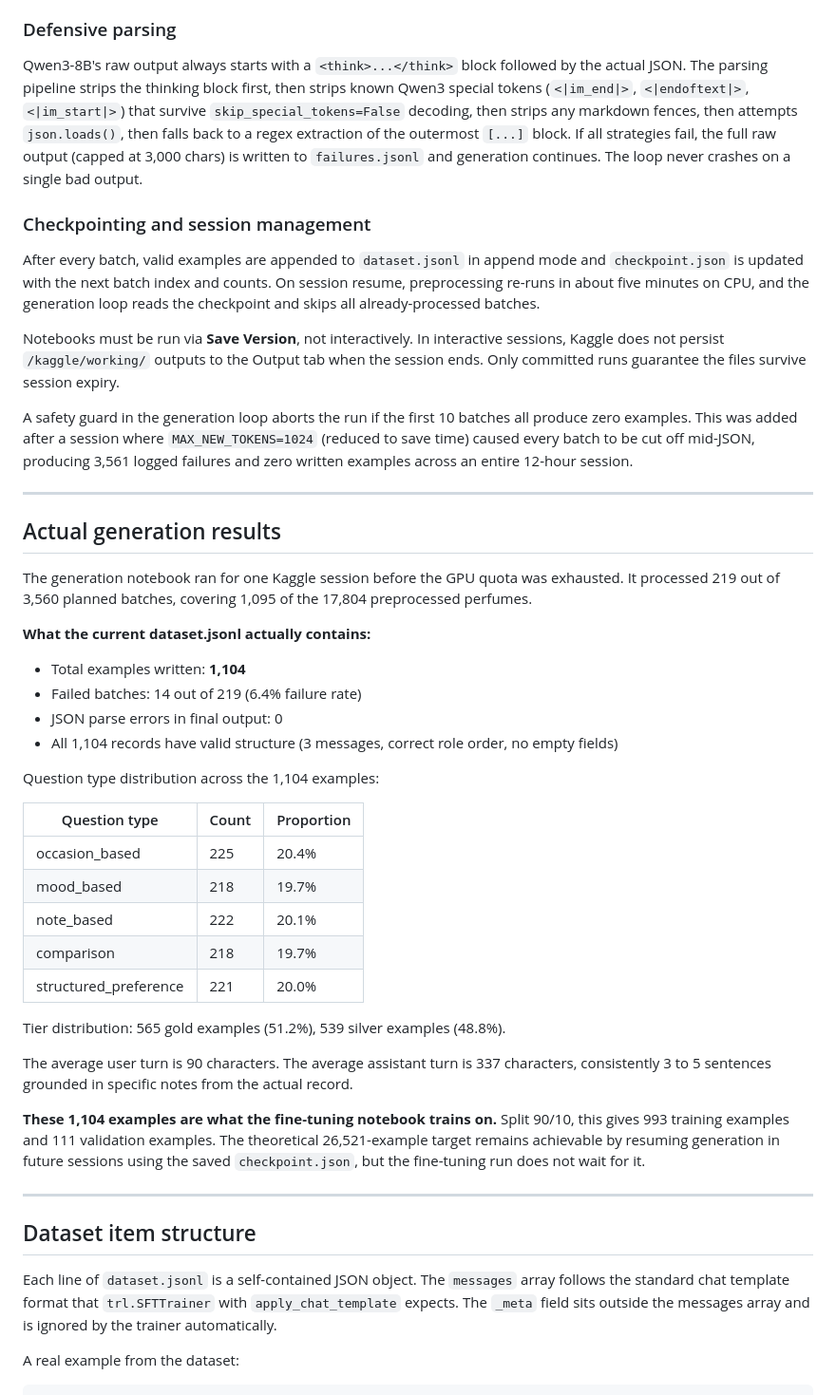
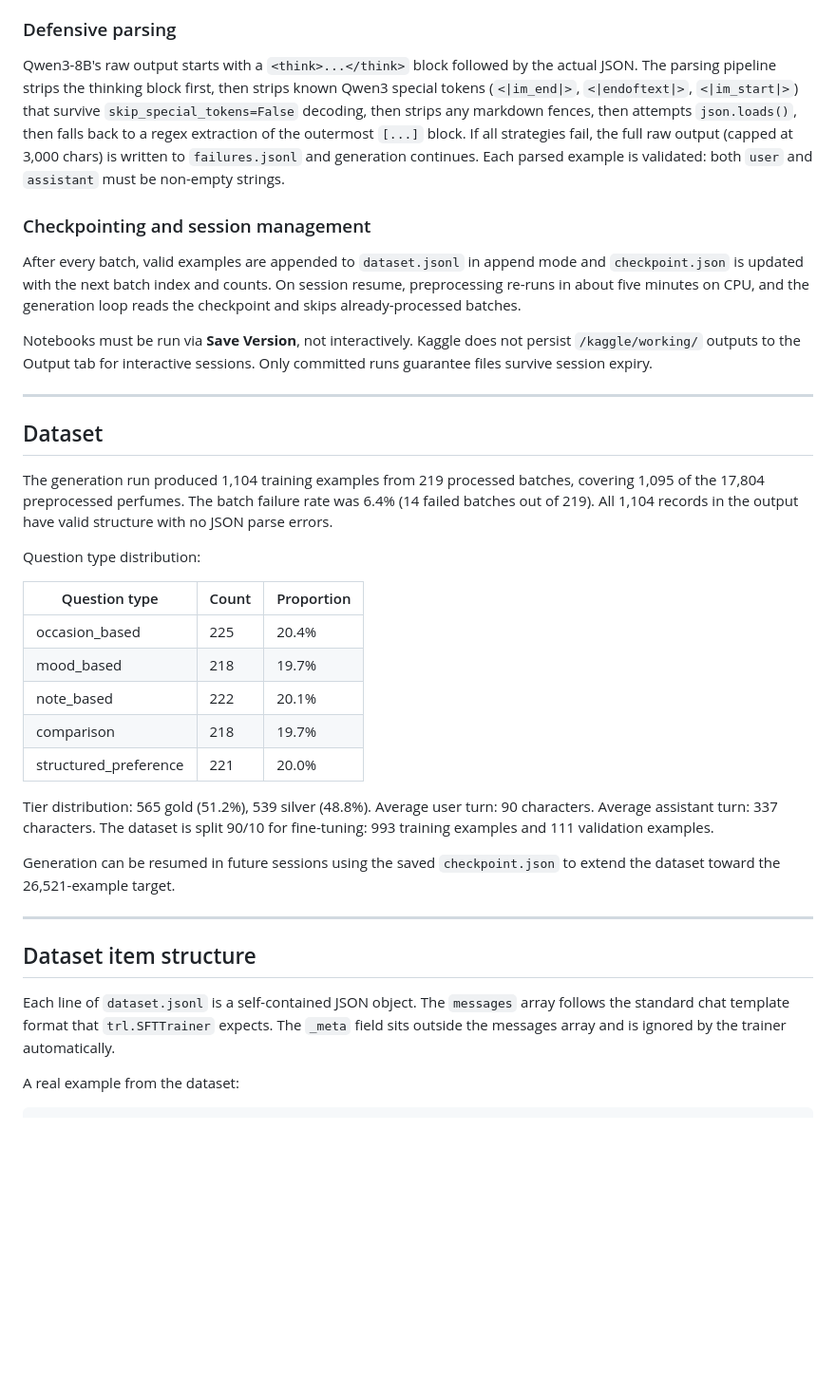
Before and after one commit to TunsTudor-Mircea/nose-knows, a Markdown page: dataset_creation/dataset_generation.md, the part around one of its changes. Shown at 95% size. Drawn GitHub-style; blank space fills up the shorter version.

```diff
--- a/dataset_creation/dataset_generation.md
+++ b/dataset_creation/dataset_generation.md
@@ -107,30 +82,21 @@ The NoseKnows system prompt that appears in every training example is never gene
 
 ### Defensive parsing
 
-Qwen3-8B's raw output always starts with a `<think>...</think>` block followed by the actual JSON. The parsing pipeline strips the thinking block first, then strips known Qwen3 special tokens (`<|im_end|>`, `<|endoftext|>`, `<|im_start|>`) that survive `skip_special_tokens=False` decoding, then strips any markdown fences, then attempts `json.loads()`, then falls back to a regex extraction of the outermost `[...]` block. If all strategies fail, the full raw output (capped at 3,000 chars) is written to `failures.jsonl` and generation continues. The loop never crashes on a single bad output.
+Qwen3-8B's raw output starts with a `<think>...</think>` block followed by the actual JSON. The parsing pipeline strips the thinking block first, then strips known Qwen3 special tokens (`<|im_end|>`, `<|endoftext|>`, `<|im_start|>`) that survive `skip_special_tokens=False` decoding, then strips any markdown fences, then attempts `json.loads()`, then falls back to a regex extraction of the outermost `[...]` block. If all strategies fail, the full raw output (capped at 3,000 chars) is written to `failures.jsonl` and generation continues. Each parsed example is validated: both `user` and `assistant` must be non-empty strings.
 
 ### Checkpointing and session management
 
-After every batch, valid examples are appended to `dataset.jsonl` in append mode and `checkpoint.json` is updated with the next batch index and counts. On session resume, preprocessing re-runs in about five minutes on CPU, and the generation loop reads the checkpoint and skips all already-processed batches.
+After every batch, valid examples are appended to `dataset.jsonl` in append mode and `checkpoint.json` is updated with the next batch index and counts. On session resume, preprocessing re-runs in about five minutes on CPU, and the generation loop reads the checkpoint and skips already-processed batches.
 
-Notebooks must be run via **Save Version**, not interactively. In interactive sessions, Kaggle does not persist `/kaggle/working/` outputs to the Output tab when the session ends. Only committed runs guarantee the files survive session expiry.
-
-A safety guard in the generation loop aborts the run if the first 10 batches all produce zero examples. This was added after a session where `MAX_NEW_TOKENS=1024` (reduced to save time) caused every batch to be cut off mid-JSON, producing 3,561 logged failures and zero written examples across an entire 12-hour session.
+Notebooks must be run via **Save Version**, not interactively. Kaggle does not persist `/kaggle/working/` outputs to the Output tab for interactive sessions. Only committed runs guarantee files survive session expiry.
 
 ---
 
-## Actual generation results
+## Dataset
 
-The generation notebook ran for one Kaggle session before the GPU quota was exhausted. It processed 219 out of 3,560 planned batches, covering 1,095 of the 17,804 preprocessed perfumes.
+The generation run produced 1,104 training examples from 219 processed batches, covering 1,095 of the 17,804 preprocessed perfumes. The batch failure rate was 6.4% (14 failed batches out of 219). All 1,104 records in the output have valid structure with no JSON parse errors.
 
-**What the current dataset.jsonl actually contains:**
-
-- Total examples written: **1,104**
-- Failed batches: 14 out of 219 (6.4% failure rate)
-- JSON parse errors in final output: 0
-- All 1,104 records have valid structure (3 messages, correct role order, no empty fields)
-
-Question type distribution across the 1,104 examples:
+Question type distribution:
 
 | Question type | Count | Proportion |
 |---|---|---|
@@ -140,17 +106,15 @@ Question type distribution across the 1,104 examples:
 | comparison | 218 | 19.7% |
 | structured_preference | 221 | 20.0% |
 
-Tier distribution: 565 gold examples (51.2%), 539 silver examples (48.8%).
+Tier distribution: 565 gold (51.2%), 539 silver (48.8%). Average user turn: 90 characters. Average assistant turn: 337 characters. The dataset is split 90/10 for fine-tuning: 993 training examples and 111 validation examples.
 
-The average user turn is 90 characters. The average assistant turn is 337 characters, consistently 3 to 5 sentences grounded in specific notes from the actual record.
-
-**These 1,104 examples are what the fine-tuning notebook trains on.** Split 90/10, this gives 993 training examples and 111 validation examples. The theoretical 26,521-example target remains achievable by resuming generation in future sessions using the saved `checkpoint.json`, but the fine-tuning run does not wait for it.
+Generation can be resumed in future sessions using the saved `checkpoint.json` to extend the dataset toward the 26,521-example target.
 
 ---
 
 ## Dataset item structure
 
-Each line of `dataset.jsonl` is a self-contained JSON object. The `messages` array follows the standard chat template format that `trl.SFTTrainer` with `apply_chat_template` expects. The `_meta` field sits outside the messages array and is ignored by the trainer automatically.
+Each line of `dataset.jsonl` is a self-contained JSON object. The `messages` array follows the standard chat template format that `trl.SFTTrainer` expects. The `_meta` field sits outside the messages array and is ignored by the trainer automatically.
 
 A real example from the dataset:
 
```
Also changed, not shown: other parts of dataset_creation/dataset_generation.md (+23 -48 lines).
